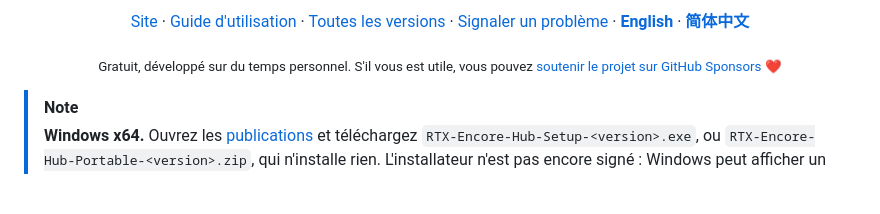
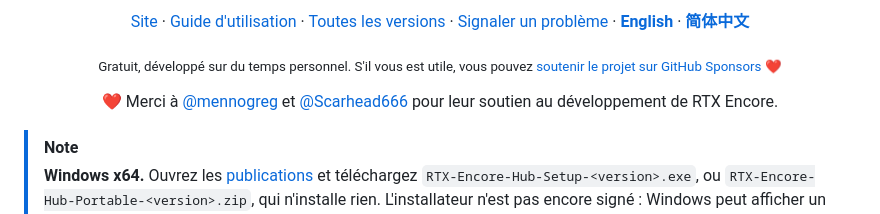
Before and after one commit to SilyNoMeta/rtx-encore-hub, a Markdown page: README.fr.md, the part around the change. Drawn GitHub-style; blank space fills up the shorter version.

Commit message:
Thank Scarhead666 and public sponsors
Co-authored-by: Codex <codex@openai.com>

```diff
--- a/README.fr.md
+++ b/README.fr.md
@@ -23,6 +23,8 @@ Il trouve vos jeux, installe le mod avec les fichiers NVIDIA qu'il lui faut, tie
 [Site](https://encore.nometa.fr/fr/) · [Guide d'utilisation](docs/USER-GUIDE.fr.md) · [Toutes les versions](https://github.com/SilyNoMeta/rtx-encore-hub/releases) · [Signaler un problème](https://github.com/SilyNoMeta/rtx-encore-hub/issues/new/choose) · **[English](README.md)** · **[简体中文](README.zh-CN.md)**
 
 <sub>Gratuit, développé sur du temps personnel. S'il vous est utile, vous pouvez <a href="https://github.com/sponsors/SilyNoMeta">soutenir le projet sur GitHub Sponsors</a> ❤</sub>
+
+<p>❤️ Merci à <a href="https://github.com/mennogreg">@mennogreg</a> et <a href="https://github.com/Scarhead666">@Scarhead666</a> pour leur soutien au développement de RTX Encore.</p>
 
 </div>
 
```
Also changed, not shown: README.md (+2 -0 lines), README.zh-CN.md (+2 -0 lines).
